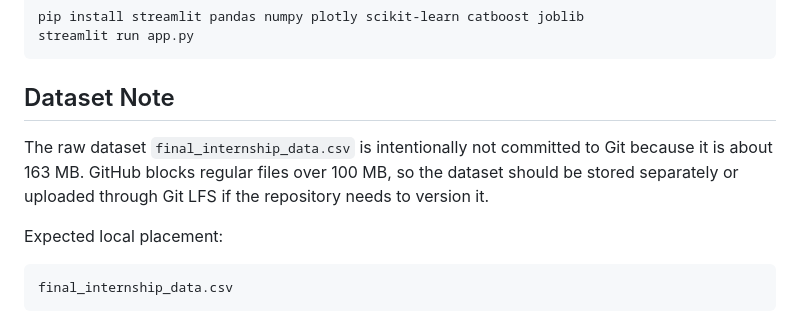
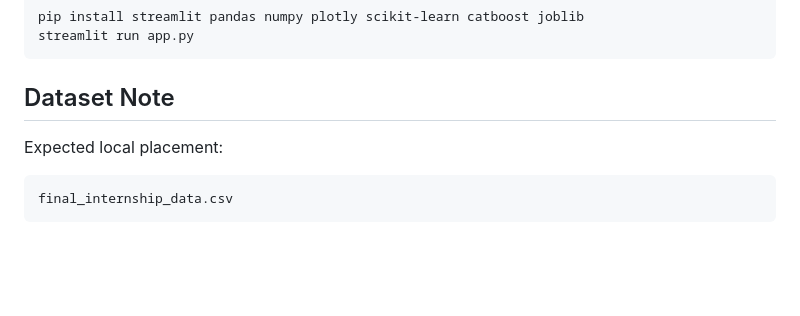
Before and after one commit to mohamed-hany74/Uber-Fare-Prediction, a Markdown page: README.md, the part around the change. Drawn GitHub-style; blank space fills up the shorter version.

```diff
--- a/README.md
+++ b/README.md
@@ -108,7 +108,6 @@ streamlit run app.py
 
 ## Dataset Note
 
-The raw dataset `final_internship_data.csv` is intentionally not committed to Git because it is about 163 MB. GitHub blocks regular files over 100 MB, so the dataset should be stored separately or uploaded through Git LFS if the repository needs to version it.
 
 Expected local placement:
 
```
